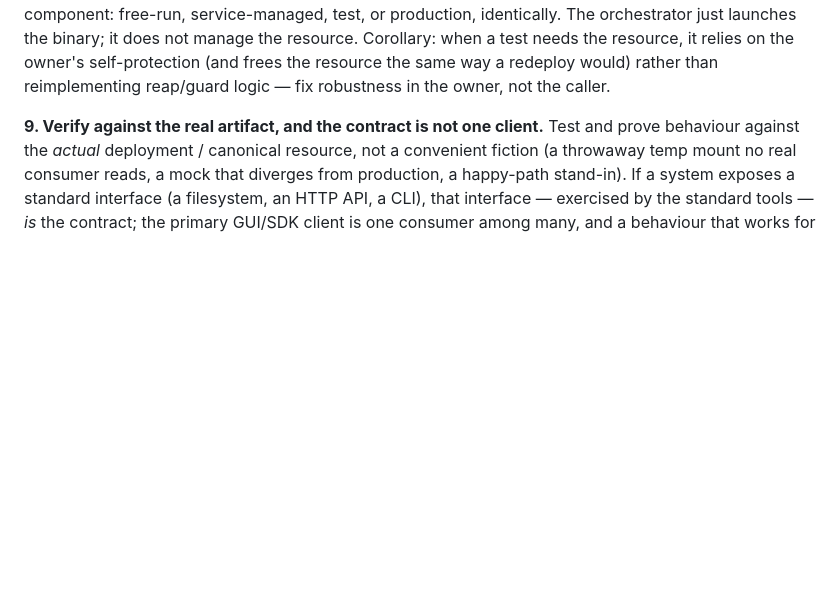
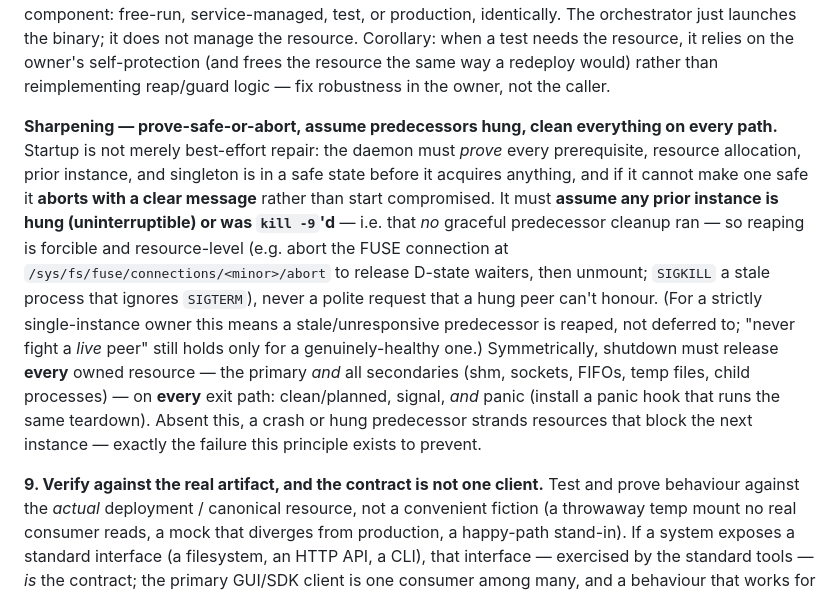
Before and after one commit to jgengineering2000/claude-ux-refined, a Markdown page: claude_master.md, the part around the change. Rendered like a GitHub page; blank space fills up the shorter version.

Commit message:
P8: sharpen to prove-safe-or-abort + assume-predecessors-hung + clean-every-path
Startup must prove every prerequisite/resource/instance is safe before acquiring,
aborting with a clear message if it can't; assume any prior instance is hung or
kill-9'd (forcible, resource-level reaping — e.g. abort the FUSE connection to
release D-state waiters, SIGKILL a process that ignores SIGTERM), never a polite
request a hung peer can't honor. Shutdown must release EVERY owned resource
(primary + shm/sockets/FIFOs/temps/children) on EVERY exit path: clean, signal,
AND panic (install a panic hook running the same teardown).

Co-Authored-By: Claude Opus 4.8 <noreply@anthropic.com>

```diff
--- a/claude_master.md
+++ b/claude_master.md
@@ -127,6 +127,23 @@ just launches the binary; it does not manage the resource. Corollary: when a tes
 needs the resource, it relies on the owner's self-protection (and frees the
 resource the same way a redeploy would) rather than reimplementing reap/guard
 logic — fix robustness in the owner, not the caller.
+
+  **Sharpening — prove-safe-or-abort, assume predecessors hung, clean everything on
+  every path.** Startup is not merely best-effort repair: the daemon must *prove* every
+  prerequisite, resource allocation, prior instance, and singleton is in a safe state
+  before it acquires anything, and if it cannot make one safe it **aborts with a clear
+  message** rather than start compromised. It must **assume any prior instance is hung
+  (uninterruptible) or was `kill -9`'d** — i.e. that *no* graceful predecessor cleanup
+  ran — so reaping is forcible and resource-level (e.g. abort the FUSE connection at
+  `/sys/fs/fuse/connections/<minor>/abort` to release D-state waiters, then unmount;
+  `SIGKILL` a stale process that ignores `SIGTERM`), never a polite request that a hung
+  peer can't honour. (For a strictly single-instance owner this means a stale/unresponsive
+  predecessor is reaped, not deferred to; "never fight a *live* peer" still holds only for
+  a genuinely-healthy one.) Symmetrically, shutdown must release **every** owned resource —
+  the primary *and* all secondaries (shm, sockets, FIFOs, temp files, child processes) —
+  on **every** exit path: clean/planned, signal, *and* panic (install a panic hook that
+  runs the same teardown). Absent this, a crash or hung predecessor strands resources that
+  block the next instance — exactly the failure this principle exists to prevent.
 
 **9. Verify against the real artifact, and the contract is not one client.** Test
 and prove behaviour against the *actual* deployment / canonical resource, not a
```
